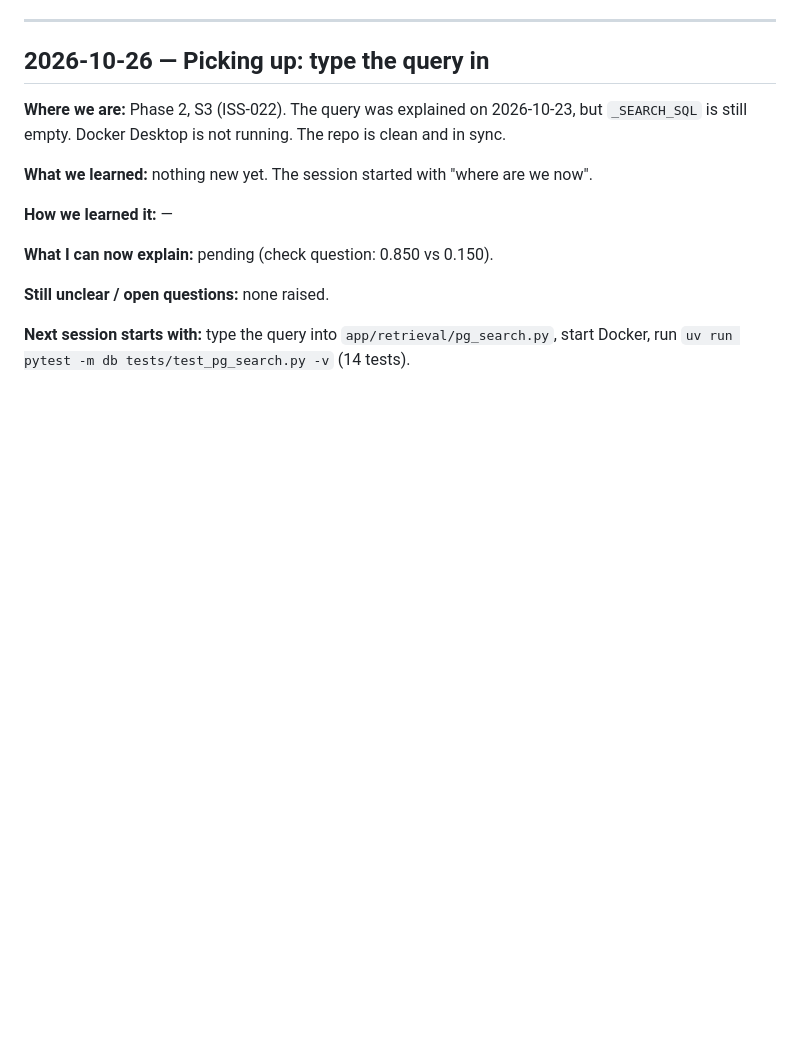
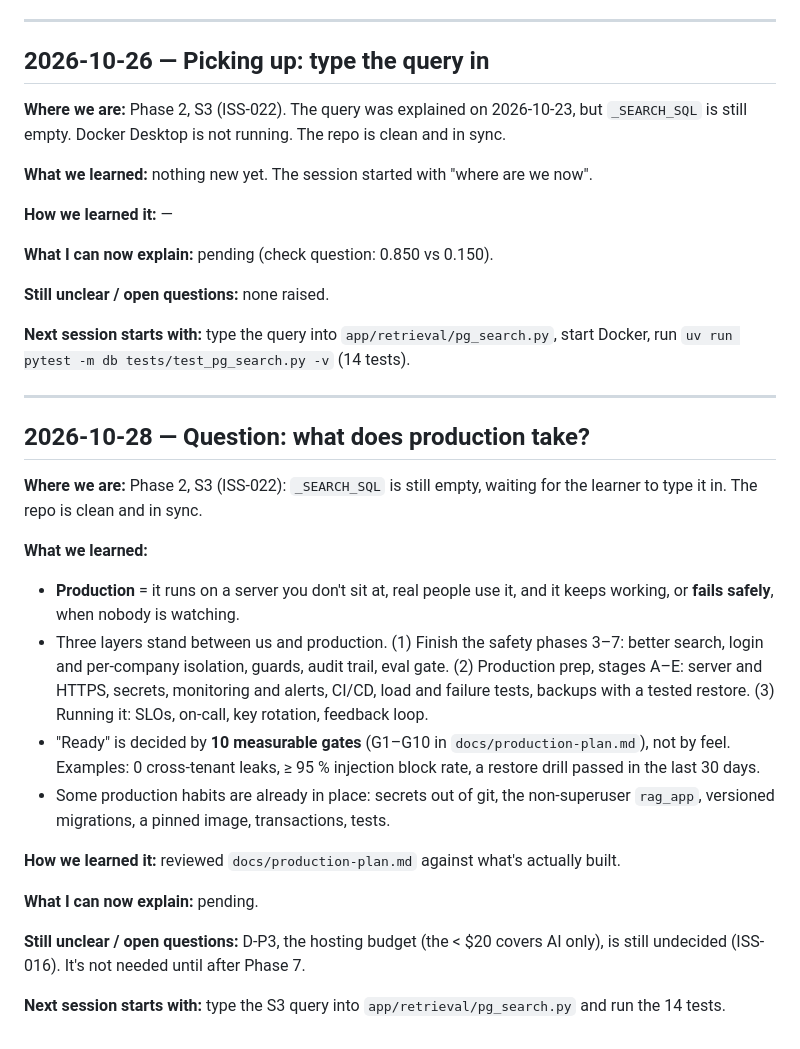
Before and after one commit to shashank934602/secure-rag, a Markdown page: lessons/learning-log.md, the part around the change. GitHub-like rendering; blank space fills up the shorter version.

Commit message:
Learning log: 2026-10-28 entry (path to production)

```diff
--- a/lessons/learning-log.md
+++ b/lessons/learning-log.md
@@ -357,3 +357,23 @@ loaded this log automatically, so the rule survived the new session.
 **Still unclear / open questions:** none raised.
 
 **Next session starts with:** type the query into `app/retrieval/pg_search.py`, start Docker, run `uv run pytest -m db tests/test_pg_search.py -v` (14 tests).
+
+---
+
+## 2026-10-28 — Question: what does production take?
+
+**Where we are:** Phase 2, S3 (ISS-022): `_SEARCH_SQL` is still empty, waiting for the learner to type it in. The repo is clean and in sync.
+
+**What we learned:**
+- **Production** = it runs on a server you don't sit at, real people use it, and it keeps working, or **fails safely**, when nobody is watching.
+- Three layers stand between us and production. (1) Finish the safety phases 3–7: better search, login and per-company isolation, guards, audit trail, eval gate. (2) Production prep, stages A–E: server and HTTPS, secrets, monitoring and alerts, CI/CD, load and failure tests, backups with a tested restore. (3) Running it: SLOs, on-call, key rotation, feedback loop.
+- "Ready" is decided by **10 measurable gates** (G1–G10 in `docs/production-plan.md`), not by feel. Examples: 0 cross-tenant leaks, ≥ 95 % injection block rate, a restore drill passed in the last 30 days.
+- Some production habits are already in place: secrets out of git, the non-superuser `rag_app`, versioned migrations, a pinned image, transactions, tests.
+
+**How we learned it:** reviewed `docs/production-plan.md` against what's actually built.
+
+**What I can now explain:** pending.
+
+**Still unclear / open questions:** D-P3, the hosting budget (the < $20 covers AI only), is still undecided (ISS-016). It's not needed until after Phase 7.
+
+**Next session starts with:** type the S3 query into `app/retrieval/pg_search.py` and run the 14 tests.
```
